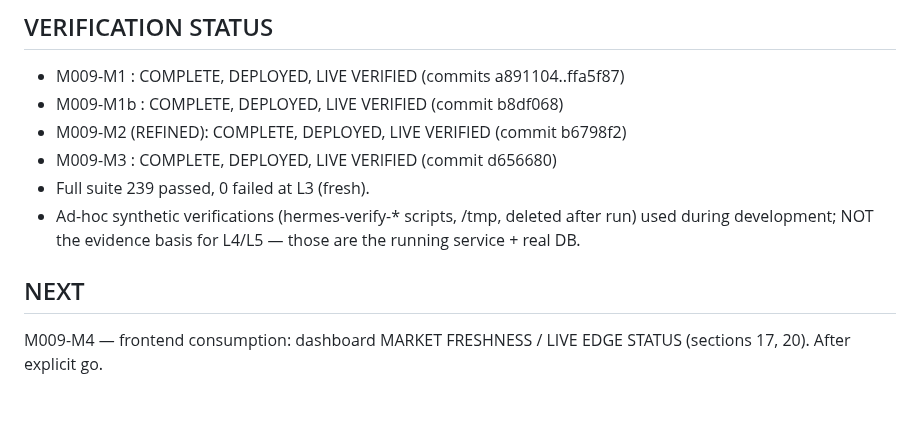
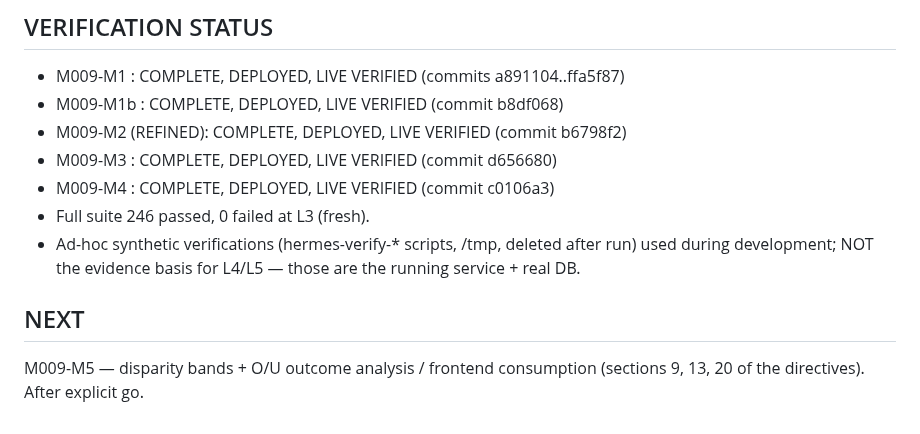
Before and after one commit to abwarren/BLM, a Markdown page: docs/milestones/M009-EVIDENCE.md, the part around one of its changes. GitHub-like rendering.

```diff
--- a/docs/milestones/M009-EVIDENCE.md
+++ b/docs/milestones/M009-EVIDENCE.md
@@ -235,12 +288,13 @@ populates checkpoint_market automatically.  No manual DB writes.
 - M009-M1b : COMPLETE, DEPLOYED, LIVE VERIFIED  (commit b8df068)
 - M009-M2 (REFINED): COMPLETE, DEPLOYED, LIVE VERIFIED  (commit b6798f2)
 - M009-M3  : COMPLETE, DEPLOYED, LIVE VERIFIED  (commit d656680)
-- Full suite 239 passed, 0 failed at L3 (fresh).
+- M009-M4  : COMPLETE, DEPLOYED, LIVE VERIFIED  (commit c0106a3)
+- Full suite 246 passed, 0 failed at L3 (fresh).
 - Ad-hoc synthetic verifications (hermes-verify-* scripts, /tmp,
   deleted after run) used during development; NOT the evidence basis
   for L4/L5 — those are the running service + real DB.
 
 ## NEXT
 
-M009-M4 — frontend consumption: dashboard MARKET FRESHNESS / LIVE EDGE
-STATUS (sections 17, 20).  After explicit go.
+M009-M5 — disparity bands + O/U outcome analysis / frontend
+consumption (sections 9, 13, 20 of the directives).  After explicit go.
```
Also changed, not shown: other parts of docs/milestones/M009-EVIDENCE.md (+53 -0 lines), docs/milestones/CURRENT.md (+43 -46 lines).
